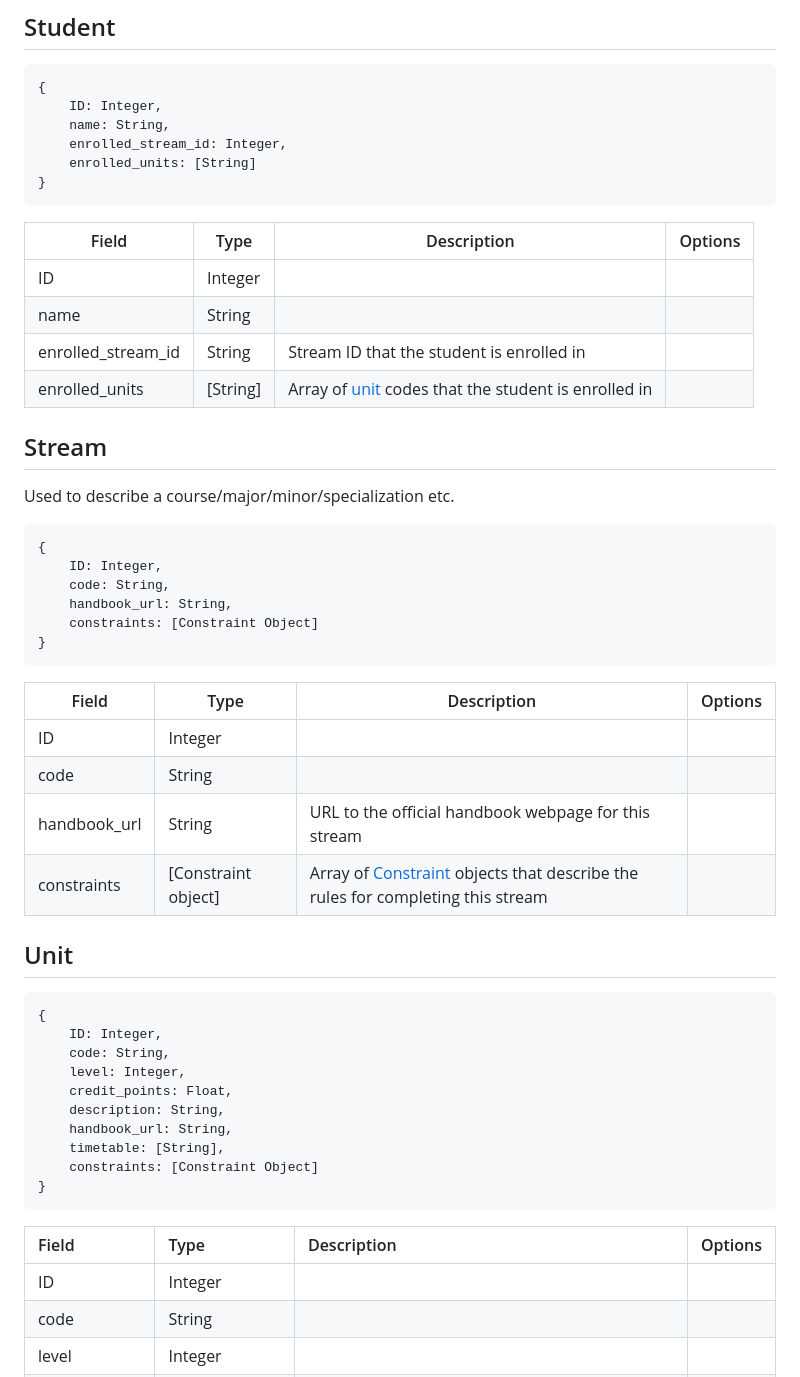
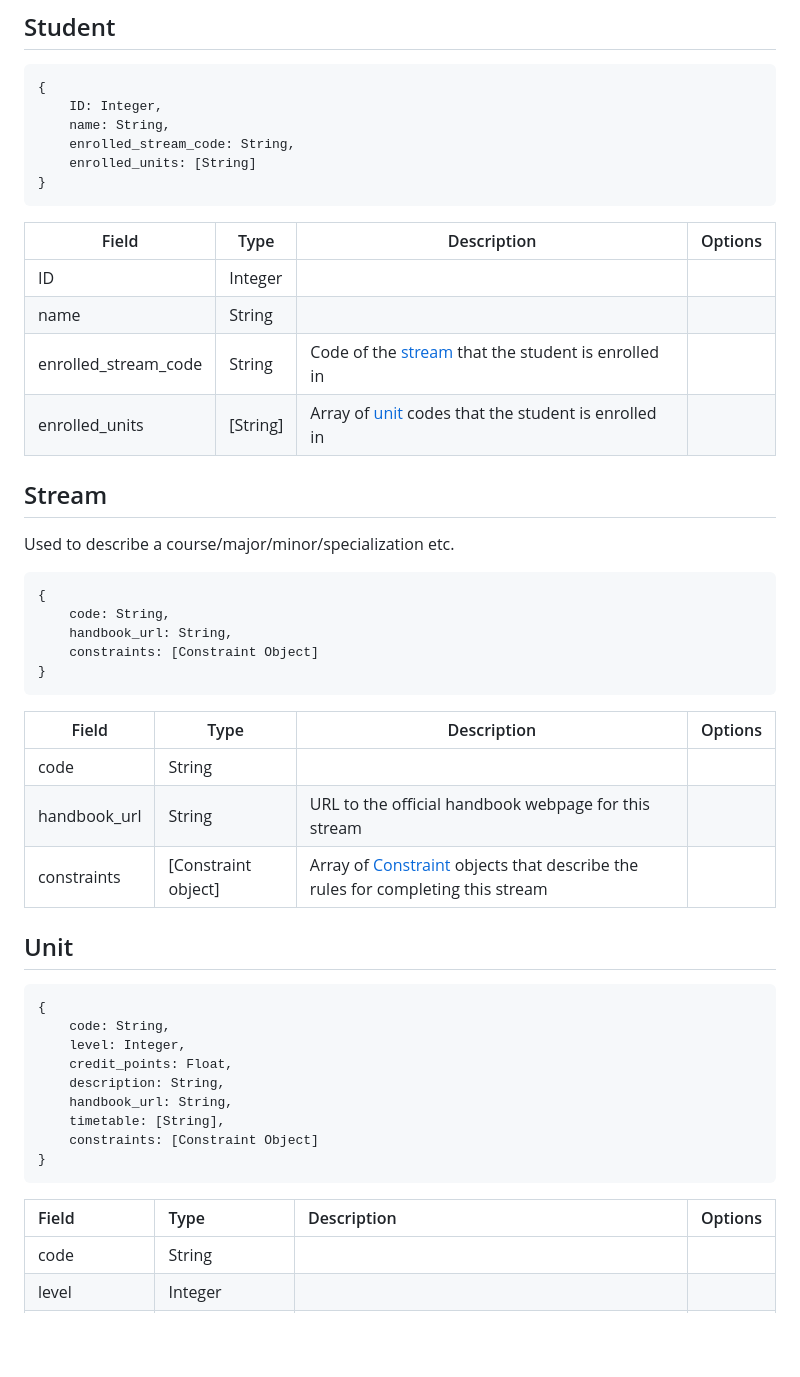
Before and after one commit to thoth-tech/CourseFlow, a Markdown page: Documentation/database_schema.md, the part around the change printed below. Rendered like a GitHub page; blank space fills up the shorter version.

````diff
--- a/Documentation/database_schema.md
+++ b/Documentation/database_schema.md
@@ -5,7 +5,7 @@
 {
     ID: Integer,
     name: String,
-    enrolled_stream_id: Integer,
+    enrolled_stream_code: String,
     enrolled_units: [String]
 }
 ```
@@ -13,14 +13,13 @@
 |----------|--------|---------------------|---------|
 | ID       | Integer|                     |         |
 | name     | String |                     |         |
-| enrolled_stream_id|String|Stream ID that the student is enrolled in||
+| enrolled_stream_code|String|Code of the [stream](#stream) that the student is enrolled in||
 | enrolled_units|[String]|Array of [unit](#unit) codes that the student is enrolled in||
 
 ## Stream
 Used to describe a course/major/minor/specialization etc.
 ```js
 {
-    ID: Integer,
     code: String,
     handbook_url: String,
     constraints: [Constraint Object]
@@ -28,7 +27,6 @@ Used to describe a course/major/minor/specialization etc.
 ```
 | Field    | Type   | Description         | Options |
 |----------|--------|---------------------|---------|
-| ID       | Integer|                     |         |
 | code     | String |                     |         |
 | handbook_url|String|URL to the official handbook webpage for this stream||
 | constraints|[Constraint object]|Array of [Constraint](#constraints) objects that describe the rules for completing this stream||
@@ -36,7 +34,6 @@ Used to describe a course/major/minor/specialization etc.
 ## Unit
 ```js
 {
-    ID: Integer,
     code: String,
     level: Integer,
     credit_points: Float,
@@ -48,7 +45,6 @@ Used to describe a course/major/minor/specialization etc.
 ```
 | Field         | Type                | Description   | Options   |
 |:--------------|:--------------------|:--------------|:----------|
-| ID            | Integer             |               |           |
 | code          | String              |               |           |
 | level         | Integer             |               |           |
 | credit_points | Float               |               |           |
````
Also changed, not shown: other parts of Documentation/database_schema.md (+2 -22 lines).
